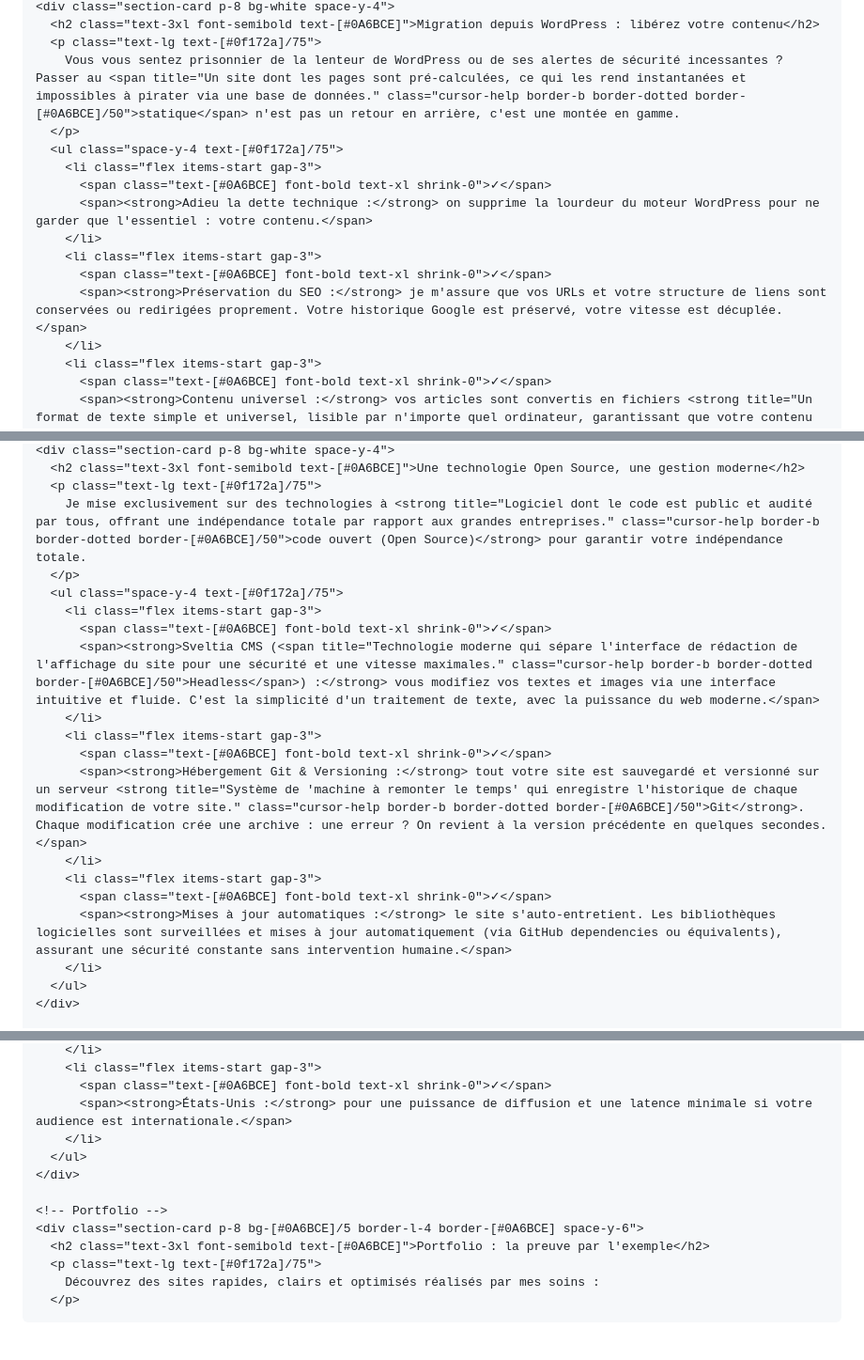
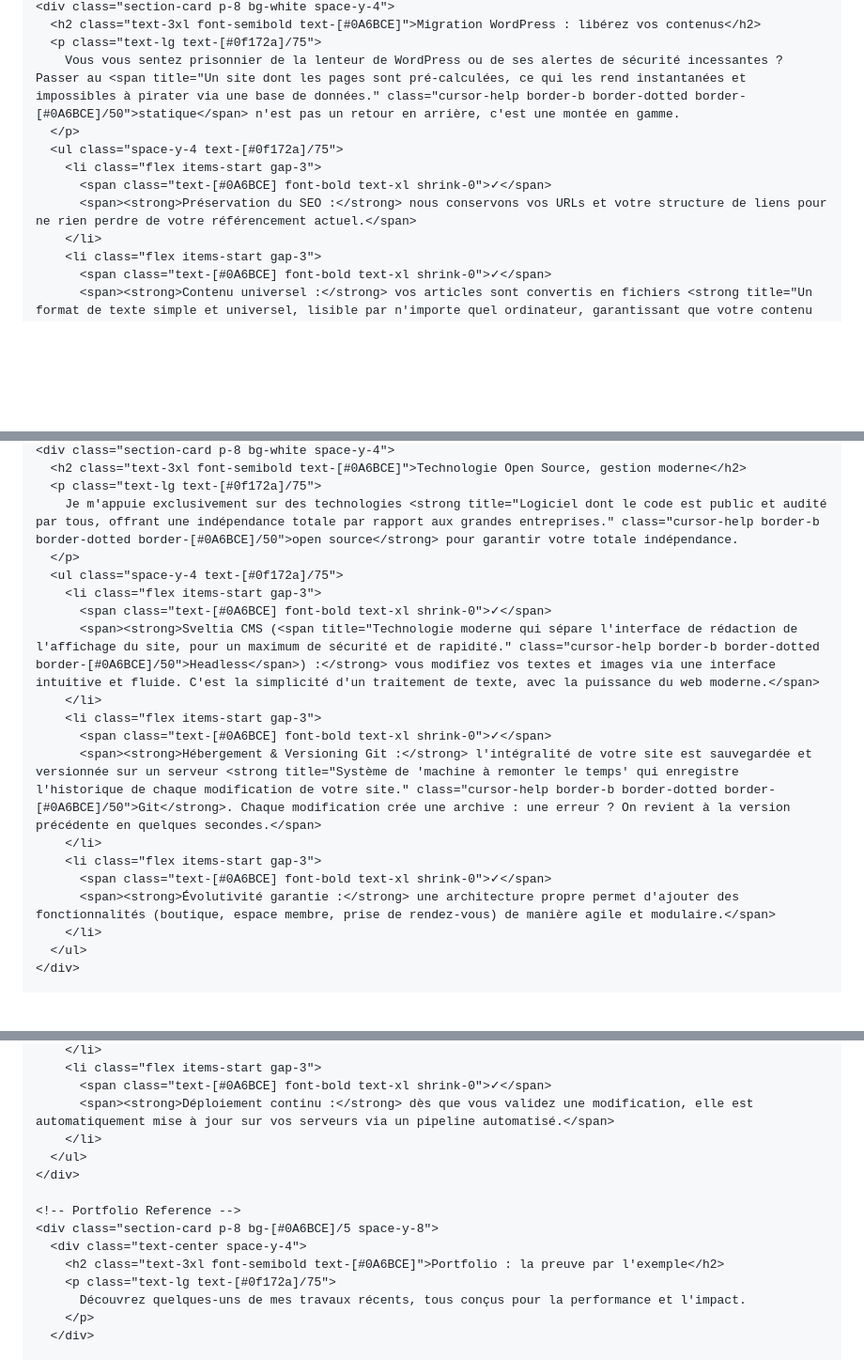
Before and after one commit to cedric-v/cedric-v, a Markdown page: src/fr/site-web-rapide.md, 3 parts joined by grey strips. Shown at 94% size. Drawn GitHub-style; blank space fills up the shorter version.

```diff
--- a/src/fr/site-web-rapide.md
+++ b/src/fr/site-web-rapide.md
@@ -90,16 +53,12 @@ translation: /en/site-web-rapide/
     <div class="section-card p-8 bg-white space-y-4">
-      <h2 class="text-3xl font-semibold text-[#0A6BCE]">Migration depuis WordPress : libérez votre contenu</h2>
+      <h2 class="text-3xl font-semibold text-[#0A6BCE]">Migration WordPress : libérez vos contenus</h2>
       <p class="text-lg text-[#0f172a]/75">
         Vous vous sentez prisonnier de la lenteur de WordPress ou de ses alertes de sécurité incessantes ? Passer au <span title="Un site dont les pages sont pré-calculées, ce qui les rend instantanées et impossibles à pirater via une base de données." class="cursor-help border-b border-dotted border-[#0A6BCE]/50">statique</span> n'est pas un retour en arrière, c'est une montée en gamme.
       </p>
       <ul class="space-y-4 text-[#0f172a]/75">
         <li class="flex items-start gap-3">
           <span class="text-[#0A6BCE] font-bold text-xl shrink-0">✓</span>
-          <span><strong>Adieu la dette technique :</strong> on supprime la lourdeur du moteur WordPress pour ne garder que l'essentiel : votre contenu.</span>
-        </li>
-        <li class="flex items-start gap-3">
-          <span class="text-[#0A6BCE] font-bold text-xl shrink-0">✓</span>
-          <span><strong>Préservation du SEO :</strong> je m'assure que vos URLs et votre structure de liens sont conservées ou redirigées proprement. Votre historique Google est préservé, votre vitesse est décuplée.</span>
+          <span><strong>Préservation du SEO :</strong> nous conservons vos URLs et votre structure de liens pour ne rien perdre de votre référencement actuel.</span>
         </li>
         <li class="flex items-start gap-3">
           <span class="text-[#0A6BCE] font-bold text-xl shrink-0">✓</span>
@@ -112,20 +71,20 @@ translation: /en/site-web-rapide/
     <div class="section-card p-8 bg-white space-y-4">
-      <h2 class="text-3xl font-semibold text-[#0A6BCE]">Une technologie Open Source, une gestion moderne</h2>
+      <h2 class="text-3xl font-semibold text-[#0A6BCE]">Technologie Open Source, gestion moderne</h2>
       <p class="text-lg text-[#0f172a]/75">
-        Je mise exclusivement sur des technologies à <strong title="Logiciel dont le code est public et audité par tous, offrant une indépendance totale par rapport aux grandes entreprises." class="cursor-help border-b border-dotted border-[#0A6BCE]/50">code ouvert (Open Source)</strong> pour garantir votre indépendance totale.
+        Je m'appuie exclusivement sur des technologies <strong title="Logiciel dont le code est public et audité par tous, offrant une indépendance totale par rapport aux grandes entreprises." class="cursor-help border-b border-dotted border-[#0A6BCE]/50">open source</strong> pour garantir votre totale indépendance.
       </p>
       <ul class="space-y-4 text-[#0f172a]/75">
         <li class="flex items-start gap-3">
           <span class="text-[#0A6BCE] font-bold text-xl shrink-0">✓</span>
-          <span><strong>Sveltia CMS (<span title="Technologie moderne qui sépare l'interface de rédaction de l'affichage du site pour une sécurité et une vitesse maximales." class="cursor-help border-b border-dotted border-[#0A6BCE]/50">Headless</span>) :</strong> vous modifiez vos textes et images via une interface intuitive et fluide. C'est la simplicité d'un traitement de texte, avec la puissance du web moderne.</span>
+          <span><strong>Sveltia CMS (<span title="Technologie moderne qui sépare l'interface de rédaction de l'affichage du site, pour un maximum de sécurité et de rapidité." class="cursor-help border-b border-dotted border-[#0A6BCE]/50">Headless</span>) :</strong> vous modifiez vos textes et images via une interface intuitive et fluide. C'est la simplicité d'un traitement de texte, avec la puissance du web moderne.</span>
         </li>
         <li class="flex items-start gap-3">
           <span class="text-[#0A6BCE] font-bold text-xl shrink-0">✓</span>
-          <span><strong>Hébergement Git & Versioning :</strong> tout votre site est sauvegardé et versionné sur un serveur <strong title="Système de 'machine à remonter le temps' qui enregistre l'historique de chaque modification de votre site." class="cursor-help border-b border-dotted border-[#0A6BCE]/50">Git</strong>. Chaque modification crée une archive : une erreur ? On revient à la version précédente en quelques secondes.</span>
+          <span><strong>Hébergement & Versioning Git :</strong> l'intégralité de votre site est sauvegardée et versionnée sur un serveur <strong title="Système de 'machine à remonter le temps' qui enregistre l'historique de chaque modification de votre site." class="cursor-help border-b border-dotted border-[#0A6BCE]/50">Git</strong>. Chaque modification crée une archive : une erreur ? On revient à la version précédente en quelques secondes.</span>
         </li>
         <li class="flex items-start gap-3">
           <span class="text-[#0A6BCE] font-bold text-xl shrink-0">✓</span>
-          <span><strong>Mises à jour automatiques :</strong> le site s'auto-entretient. Les bibliothèques logicielles sont surveillées et mises à jour automatiquement (via GitHub dependencies ou équivalents), assurant une sécurité constante sans intervention humaine.</span>
+          <span><strong>Évolutivité garantie :</strong> une architecture propre permet d'ajouter des fonctionnalités (boutique, espace membre, prise de rendez-vous) de manière agile et modulaire.</span>
         </li>
       </ul>
     </div>
@@ -147,15 +106,17 @@ translation: /en/site-web-rapide/
         </li>
         <li class="flex items-start gap-3">
           <span class="text-[#0A6BCE] font-bold text-xl shrink-0">✓</span>
-          <span><strong>États-Unis :</strong> pour une puissance de diffusion et une latence minimale si votre audience est internationale.</span>
+          <span><strong>Déploiement continu :</strong> dès que vous validez une modification, elle est automatiquement mise à jour sur vos serveurs via un pipeline automatisé.</span>
         </li>
       </ul>
     </div>
 
-    <!-- Portfolio -->
-    <div class="section-card p-8 bg-[#0A6BCE]/5 border-l-4 border-[#0A6BCE] space-y-6">
-      <h2 class="text-3xl font-semibold text-[#0A6BCE]">Portfolio : la preuve par l'exemple</h2>
-      <p class="text-lg text-[#0f172a]/75">
-        Découvrez des sites rapides, clairs et optimisés réalisés par mes soins :
-      </p>
+    <!-- Portfolio Reference -->
+    <div class="section-card p-8 bg-[#0A6BCE]/5 space-y-8">
+      <div class="text-center space-y-4">
+        <h2 class="text-3xl font-semibold text-[#0A6BCE]">Portfolio : la preuve par l'exemple</h2>
+        <p class="text-lg text-[#0f172a]/75">
+          Découvrez quelques-uns de mes travaux récents, tous conçus pour la performance et l'impact.
+        </p>
+      </div>
 
```
Also changed, not shown: other parts of src/fr/site-web-rapide.md (+66 -129 lines), src/en/site-web-rapide.md (+1 -0 lines).
